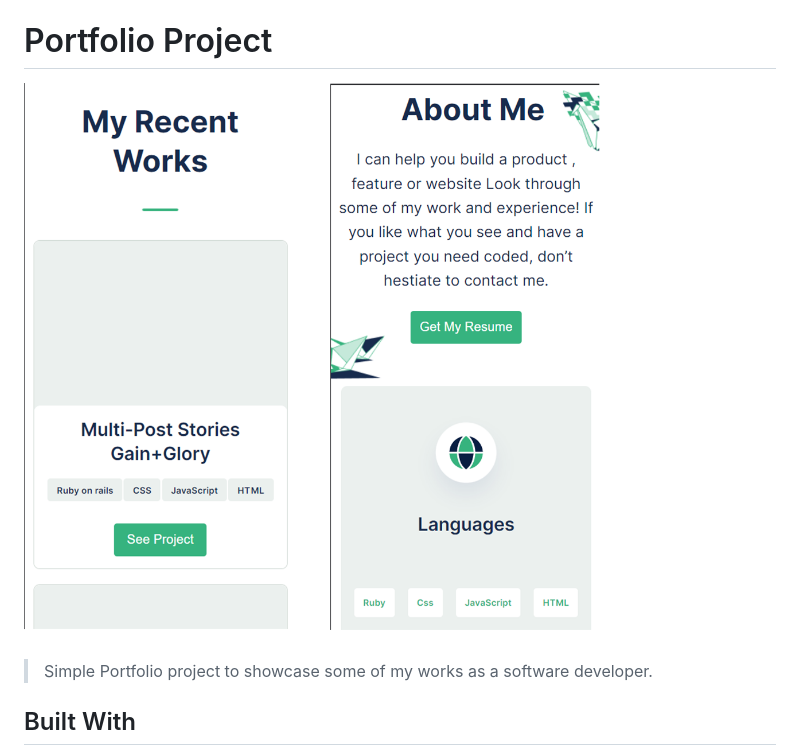
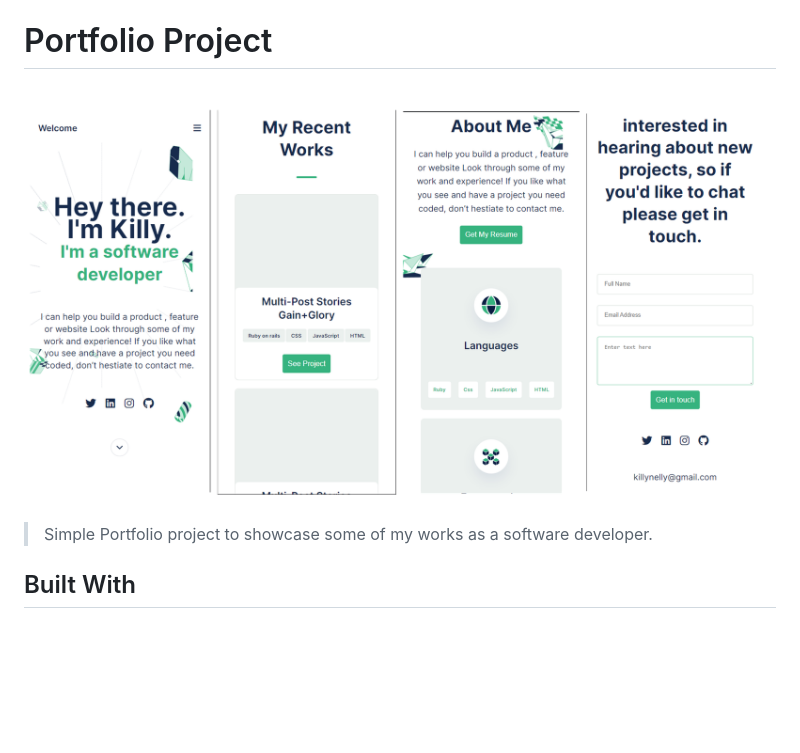
Before and after one commit to killy10o10/Portfolio-Mobile, a Markdown page: README.MD, the part around the change. GitHub-like rendering; pictures changed too: final-screenshot.png (added), projects-about-section.png (deleted); blank space fills up the shorter version.

Commit message:
Finalised styling of form section, added a final screenshot of the entire project; form headline section to form section

```diff
--- a/README.MD
+++ b/README.MD
@@ -2,7 +2,7 @@
 
 # Portfolio Project
 
-![Screenshot](projects-about-section.png)
+![Screenshot](final-screenshot.png)
 
 > Simple Portfolio project to showcase some of my works as a software developer.
 
```
Also changed, not shown: projects-section.png (deleted), 2 other files.
